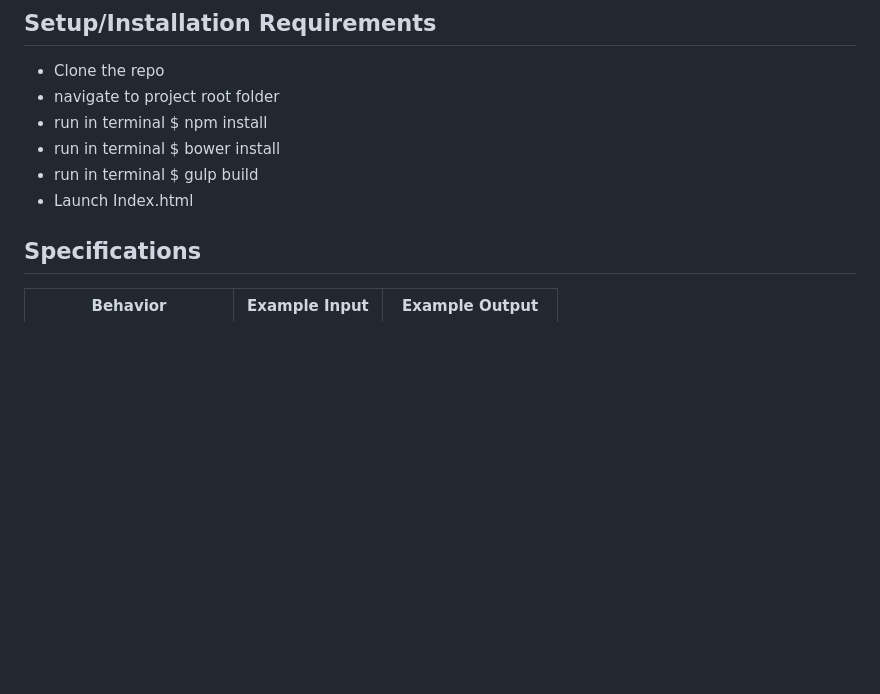
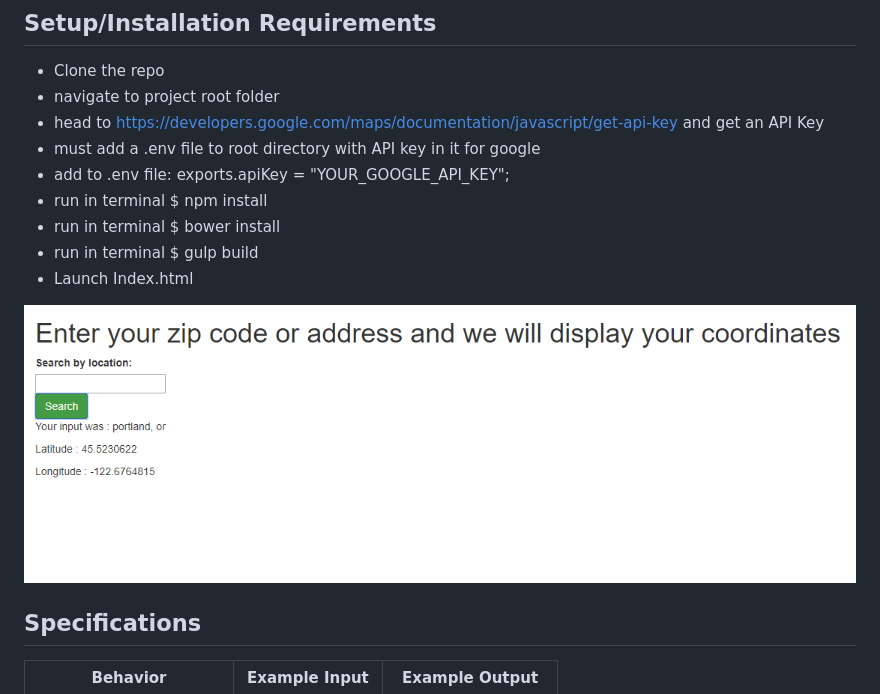
Before and after one commit to rg-epicodus/JS-ES6-API-LATLNG, a Markdown page: README.md, the part around the change. GitHub-like rendering; pictures changed too: screenshot01.png (added); blank space fills up the shorter version.

```diff
--- a/README.md
+++ b/README.md
@@ -10,10 +10,15 @@ This web application will do the following:
 
 * Clone the repo
 * navigate to  project root folder
+* head to https://developers.google.com/maps/documentation/javascript/get-api-key and get an API Key
+* must add a .env file to root directory with API key in it for google
+* add to .env file: exports.apiKey = "YOUR_GOOGLE_API_KEY";
 * run in terminal $ npm install
 * run in terminal $ bower install
 * run in terminal $ gulp build
 * Launch Index.html
+
+![Screenshot](./screenshot01.png)
 
 
 ## Specifications
```
Also changed, not shown: 1 other file.
